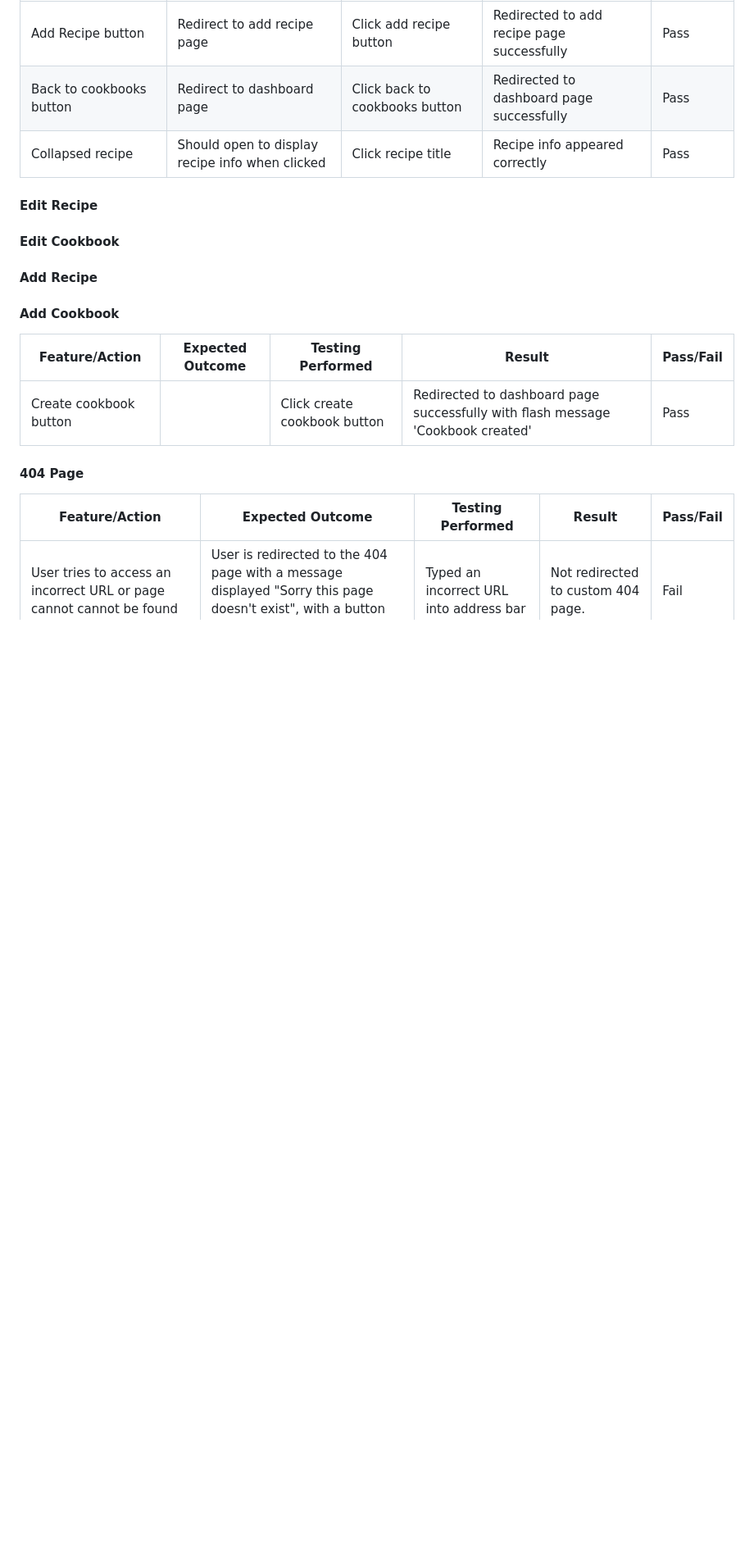
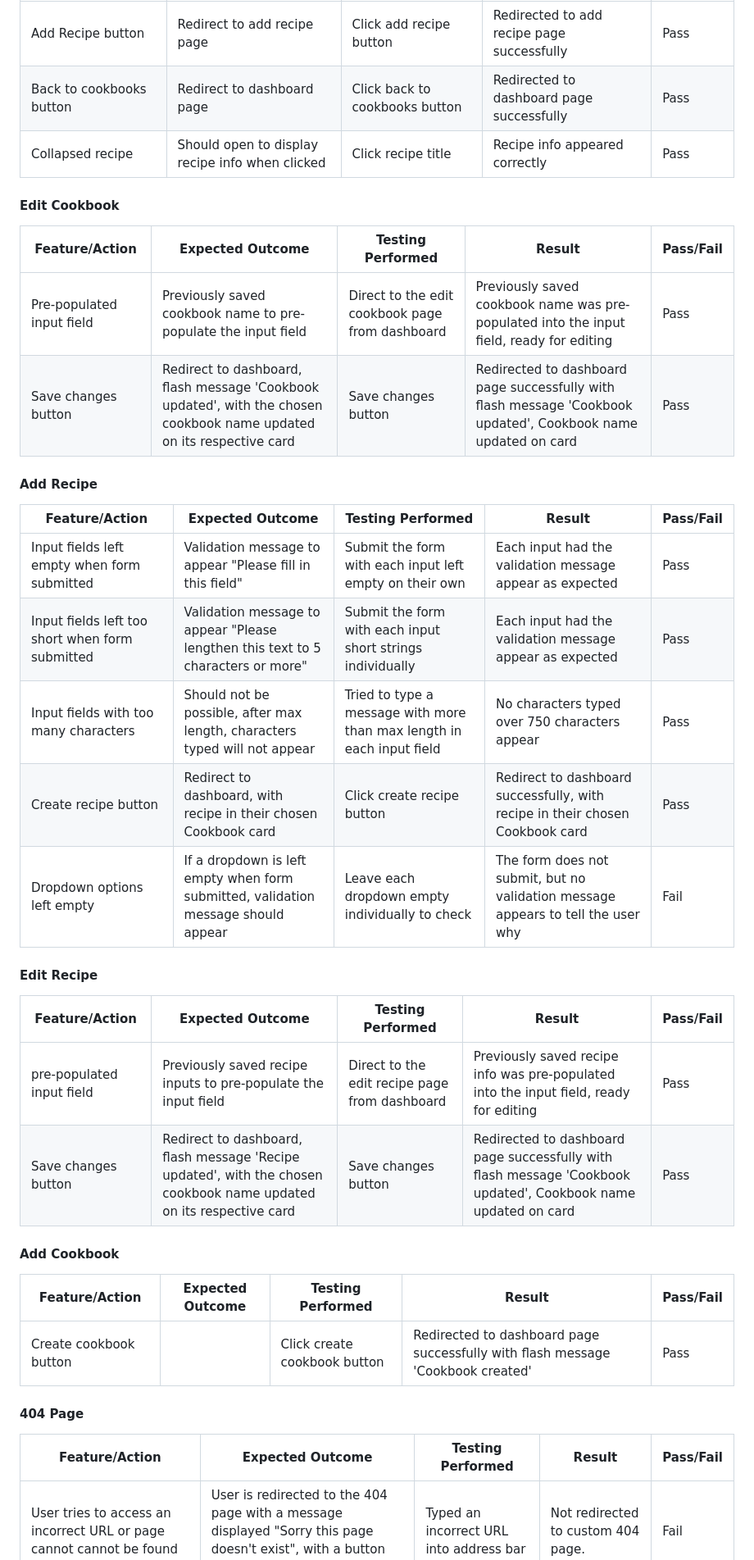
Before and after one commit to kateuj/instacook, a Markdown page: TESTING.md, the part around the change printed below. Shown: that part at 82% size. Drawn GitHub-style; blank space fills up the shorter version.

Commit message:
manual testing content added

```diff
--- a/TESTING.md
+++ b/TESTING.md
@@ -304,9 +304,26 @@ Google Pixel - Chrome
 | Back to cookbooks button | Redirect to dashboard page | Click back to cookbooks button | Redirected to dashboard page successfully | Pass |
 | Collapsed recipe | Should open to display recipe info when clicked | Click recipe title | Recipe info appeared correctly | Pass |
 
+#### Edit Cookbook
+| Feature/Action | Expected Outcome | Testing Performed | Result | Pass/Fail |
+| --- | --- | --- | --- | --- |
+| Pre-populated input field | Previously saved cookbook name to pre-populate the input field | Direct to the edit cookbook page from dashboard | Previously saved cookbook name was pre-populated into the input field, ready for editing | Pass |
+| Save changes button | Redirect to dashboard, flash message 'Cookbook updated', with the chosen cookbook name updated on its respective card | Save changes button | Redirected to dashboard page successfully with flash message 'Cookbook updated', Cookbook name updated on card | Pass |
+
+#### Add Recipe
+| Feature/Action | Expected Outcome | Testing Performed | Result | Pass/Fail |
+| --- | --- | --- | --- | --- |
+| Input fields left empty when form submitted | Validation message to appear "Please fill in this field" | Submit the form with each input left empty on their own | Each input had the validation message appear as expected | Pass |
+| Input fields left too short when form submitted | Validation message to appear "Please lengthen this text to 5 characters or more" | Submit the form with each input short strings individually | Each input had the validation message appear as expected | Pass |
+| Input fields with too many characters | Should not be possible, after max length, characters typed will not appear | Tried to type a message with more than max length in each input field | No characters typed over 750 characters appear | Pass |
+| Create recipe button | Redirect to dashboard, with recipe in their chosen Cookbook card | Click create recipe button | Redirect to dashboard successfully, with recipe in their chosen Cookbook card | Pass |
+| Dropdown options left empty | If a dropdown is left empty when form submitted, validation message should appear | Leave each dropdown empty individually to check | The form does not submit, but no validation message appears to tell the user why | Fail | RETEST
+
 #### Edit Recipe
-#### Edit Cookbook
-#### Add Recipe
+| Feature/Action | Expected Outcome | Testing Performed | Result | Pass/Fail |
+| --- | --- | --- | --- | --- |
+| pre-populated input field | Previously saved recipe inputs to pre-populate the input field | Direct to the edit recipe page from dashboard | Previously saved recipe info was pre-populated into the input field, ready for editing | Pass |
+| Save changes button | Redirect to dashboard, flash message 'Recipe updated', with the chosen cookbook name updated on its respective card | Save changes button | Redirected to dashboard page successfully with flash message 'Cookbook updated', Cookbook name updated on card | Pass |
 
 #### Add Cookbook
 | Feature/Action | Expected Outcome | Testing Performed | Result | Pass/Fail |
```
Also changed, not shown: other parts of TESTING.md (+6 -0 lines).
